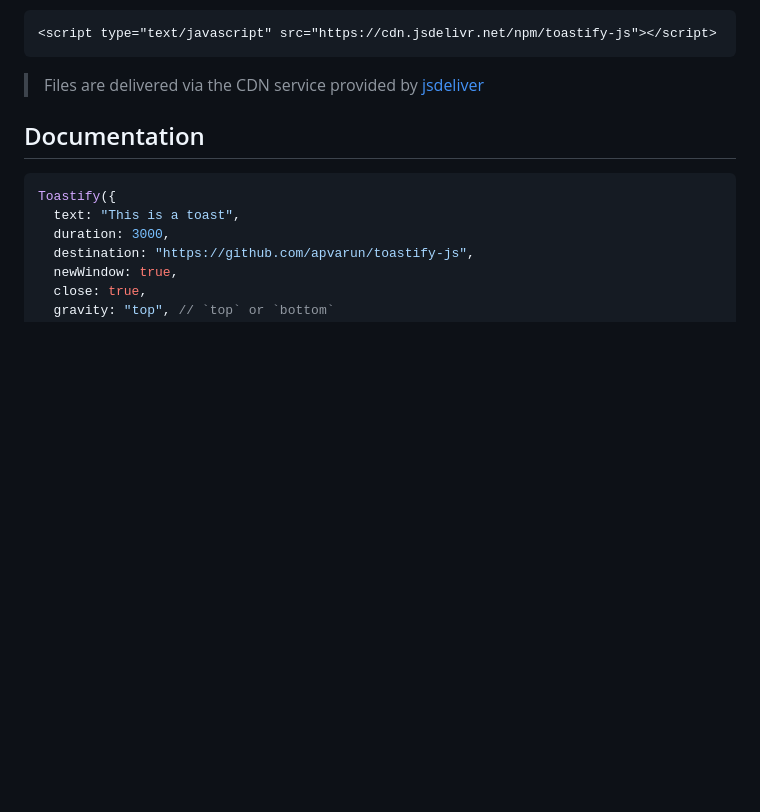
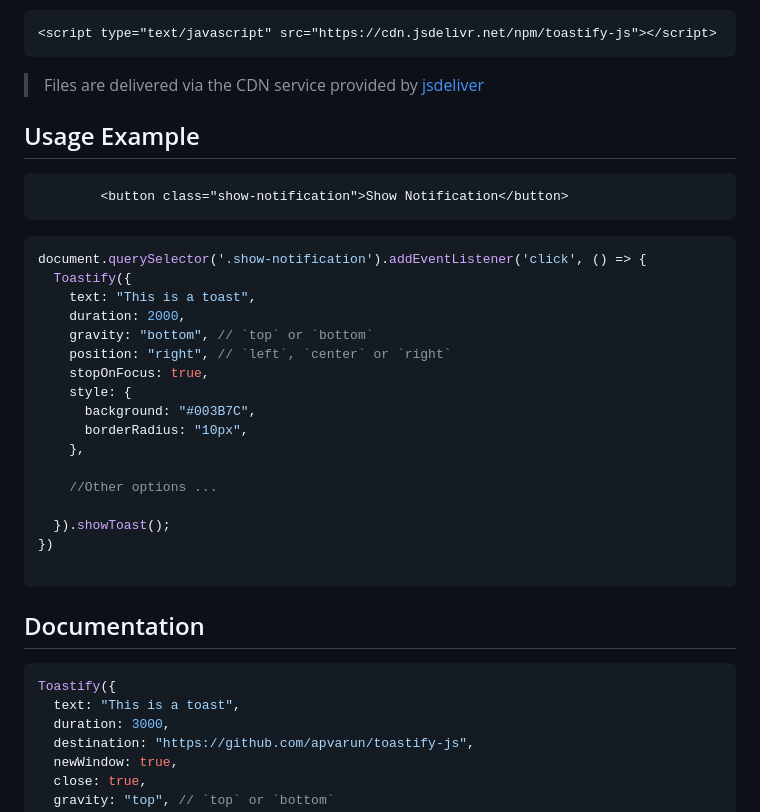
Before and after one commit to apvarun/toastify-js, a Markdown page: README.md, the part around the change. Rendered like a GitHub page; blank space fills up the shorter version.

Commit message:
Adding a usage example

````diff
--- a/README.md
+++ b/README.md
@@ -70,7 +70,31 @@ And the script at the bottom of the page
 ```
 
 > Files are delivered via the CDN service provided by [jsdeliver](https://www.jsdelivr.com/)
+## Usage Example
 
+```html
+        <button class="show-notification">Show Notification</button>
+```
+
+```javascript
+document.querySelector('.show-notification').addEventListener('click', () => {
+  Toastify({
+    text: "This is a toast",
+    duration: 2000,
+    gravity: "bottom", // `top` or `bottom`
+    position: "right", // `left`, `center` or `right`
+    stopOnFocus: true,
+    style: {
+      background: "#003B7C",
+      borderRadius: "10px",
+    },
+
+    //Other options ...
+
+  }).showToast();
+})
+
+```
 ## Documentation
 
 ```javascript
````
